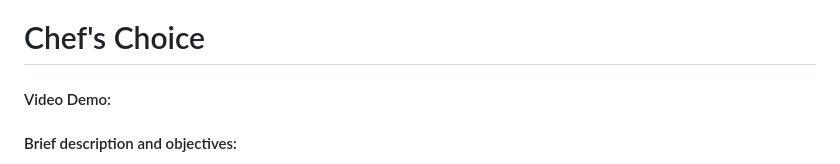
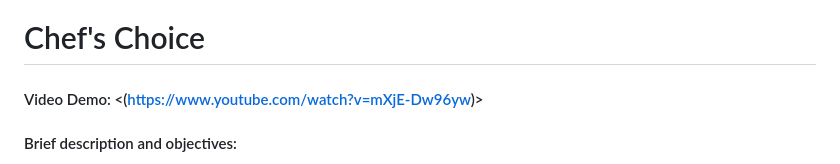
Before and after one commit to Dragonny8/CS50xFinalproject, a Markdown page: README.md, the part around the change. Rendered like a GitHub page.

Commit message:
Update README.md
add video link

```diff
--- a/README.md
+++ b/README.md
@@ -1,5 +1,5 @@
 # Chef's Choice
-#### Video Demo:  <URL HERE>
+#### Video Demo:  <(https://www.youtube.com/watch?v=mXjE-Dw96yw)>
 
 
 #### Brief description and objectives:
```
